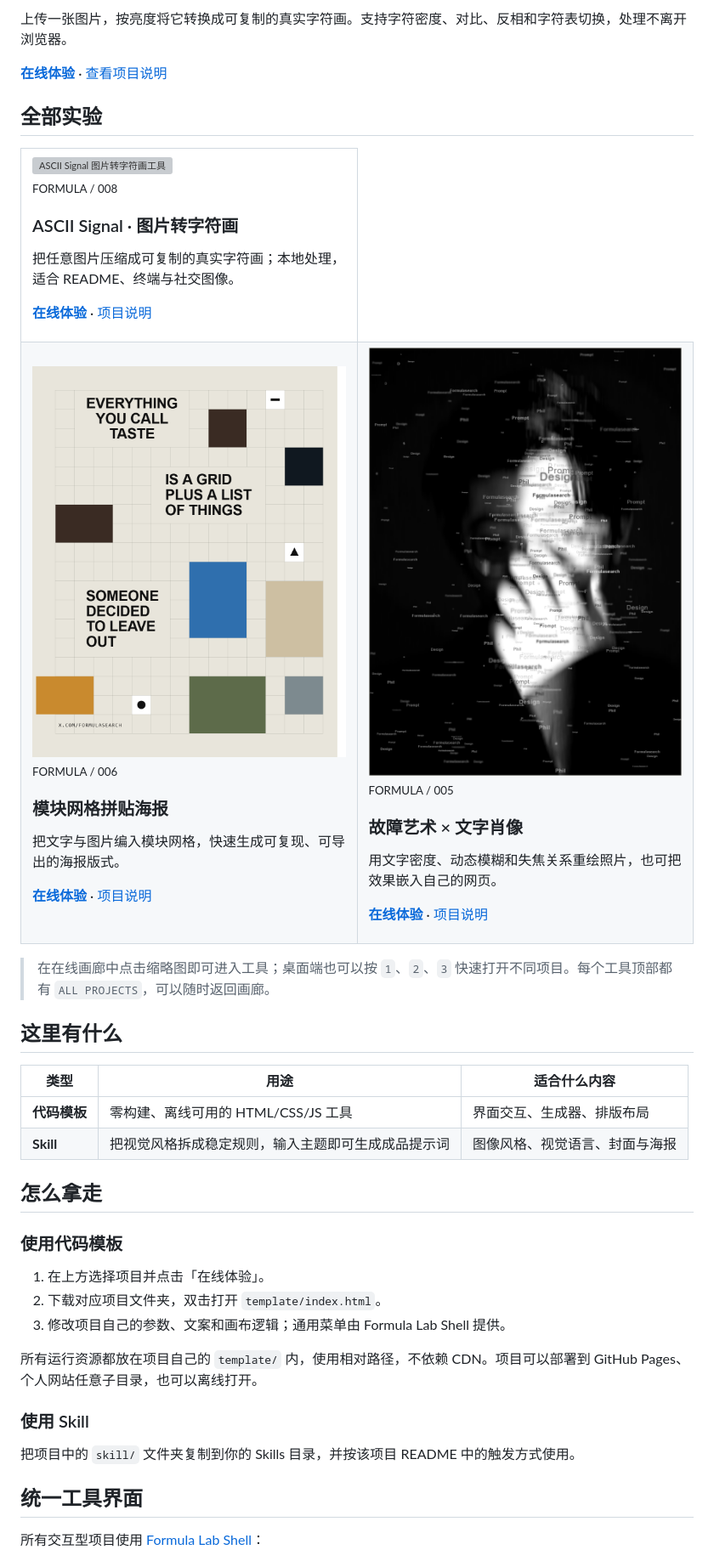
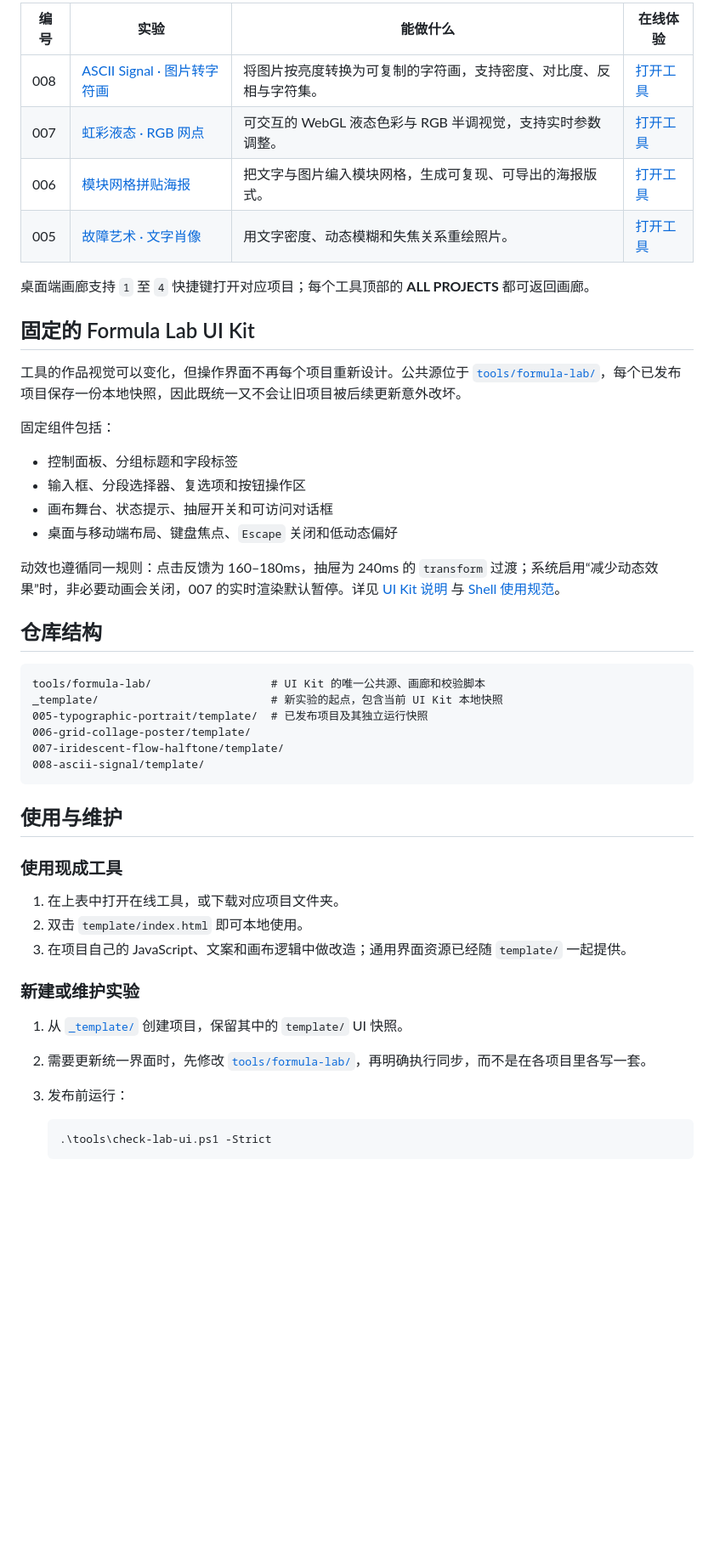
Before and after one commit to FANzR-arch/Phil-aesthetic-formulas, a Markdown page: README.md, the part around one of its changes. Shown at 85% size. GitHub-like rendering; blank space fills up the shorter version; grey boxes are pictures that could not be loaded.

Commit message:
docs: complete repository README

````diff
--- a/README.md
+++ b/README.md
@@ -18,68 +16,52 @@
 
-上传一张图片，按亮度将它转换成可复制的真实字符画。支持字符密度、对比、反相和字符表切换，处理不离开浏览器。
+| 编号 | 实验 | 能做什么 | 在线体验 |
+| --- | --- | --- | --- |
+| 008 | [ASCII Signal · 图片转字符画](008-ascii-signal/) | 将图片按亮度转换为可复制的字符画，支持密度、对比度、反相与字符集。 | [打开工具](https://fanzr-arch.github.io/Phil-aesthetic-formulas/008-ascii-signal/template/) |
+| 007 | [虹彩液态 · RGB 网点](007-iridescent-flow-halftone/) | 可交互的 WebGL 液态色彩与 RGB 半调视觉，支持实时参数调整。 | [打开工具](https://fanzr-arch.github.io/Phil-aesthetic-formulas/007-iridescent-flow-halftone/template/) |
+| 006 | [模块网格拼贴海报](006-grid-collage-poster/) | 把文字与图片编入模块网格，生成可复现、可导出的海报版式。 | [打开工具](https://fanzr-arch.github.io/Phil-aesthetic-formulas/006-grid-collage-poster/template/) |
+| 005 | [故障艺术 · 文字肖像](005-typographic-portrait/) | 用文字密度、动态模糊和失焦关系重绘照片。 | [打开工具](https://fanzr-arch.github.io/Phil-aesthetic-formulas/005-typographic-portrait/template/) |
 
-[**在线体验**](https://fanzr-arch.github.io/Phil-aesthetic-formulas/008-ascii-signal/template/) · [查看项目说明](008-ascii-signal/)
+桌面端画廊支持 `1` 至 `4` 快捷键打开对应项目；每个工具顶部的 **ALL PROJECTS** 都可返回画廊。
 
-## 全部实验
+## 固定的 Formula Lab UI Kit
 
-<table>
-  <tr>
-    <td width="50%" valign="top">
-      <a href="https://fanzr-arch.github.io/Phil-aesthetic-formulas/008-ascii-signal/template/">
-        <img src="008-ascii-signal/preview.svg" alt="ASCII Signal 图片转字符画工具" width="100%">
-      </a>
-      <br><sub>FORMULA / 008</sub>
-      <h3>ASCII Signal · 图片转字符画</h3>
-      <p>把任意图片压缩成可复制的真实字符画；本地处理，适合 README、终端与社交图像。</p>
-      <p><a href="https://fanzr-arch.github.io/Phil-aesthetic-formulas/008-ascii-signal/template/"><strong>在线体验</strong></a> · <a href="008-ascii-signal/">项目说明</a></p>
-    </td>
-  </tr>
-  <tr>
-    <td width="50%" valign="top">
-      <a href="https://fanzr-arch.github.io/Phil-aesthetic-formulas/006-grid-collage-poster/template/">
-        <img src="006-grid-collage-poster/preview.png" alt="模块网格拼贴海报作品" width="100%">
-      </a>
-      <br><sub>FORMULA / 006</sub>
-      <h3>模块网格拼贴海报</h3>
-      <p>把文字与图片编入模块网格，快速生成可复现、可导出的海报版式。</p>
-      <p><a href="https://fanzr-arch.github.io/Phil-aesthetic-formulas/006-grid-collage-poster/template/"><strong>在线体验</strong></a> · <a href="006-grid-collage-poster/">项目说明</a></p>
-    </td>
-    <td width="50%" valign="top">
-      <a href="https://fanzr-arch.github.io/Phil-aesthetic-formulas/005-typographic-portrait/template/">
-        <img src="005-typographic-portrait/preview.png" alt="故障文字肖像作品" width="100%">
-      </a>
-      <br><sub>FORMULA / 005</sub>
-      <h3>故障艺术 × 文字肖像</h3>
-      <p>用文字密度、动态模糊和失焦关系重绘照片，也可把效果嵌入自己的网页。</p>
-      <p><a href="https://fanzr-arch.github.io/Phil-aesthetic-formulas/005-typographic-portrait/template/"><strong>在线体验</strong></a> · <a href="005-typographic-portrait/">项目说明</a></p>
-    </td>
-  </tr>
-</table>
+工具的作品视觉可以变化，但操作界面不再每个项目重新设计。公共源位于 [`tools/formula-lab/`](tools/formula-lab/)，每个已发布项目保存一份本地快照，因此既统一又不会让旧项目被后续更新意外改坏。
 
-> 在在线画廊中点击缩略图即可进入工具；桌面端也可以按 `1`、`2`、`3` 快速打开不同项目。每个工具顶部都有 `ALL PROJECTS`，可以随时返回画廊。
+固定组件包括：
 
-## 这里有什么
+- 控制面板、分组标题和字段标签
+- 输入框、分段选择器、复选项和按钮操作区
+- 画布舞台、状态提示、抽屉开关和可访问对话框
+- 桌面与移动端布局、键盘焦点、`Escape` 关闭和低动态偏好
 
-| 类型 | 用途 | 适合什么内容 |
-|---|---|---|
-| **代码模板** | 零构建、离线可用的 HTML/CSS/JS 工具 | 界面交互、生成器、排版布局 |
-| **Skill** | 把视觉风格拆成稳定规则，输入主题即可生成成品提示词 | 图像风格、视觉语言、封面与海报 |
+动效也遵循同一规则：点击反馈为 160–180ms，抽屉为 240ms 的 `transform` 过渡；系统启用“减少动态效果”时，非必要动画会关闭，007 的实时渲染默认暂停。详见 [UI Kit 说明](tools/formula-lab/README.md) 与 [Shell 使用规范](UI_SHELL.md)。
 
-## 怎么拿走
+## 仓库结构
 
-### 使用代码模板
+```text
+tools/formula-lab/                  # UI Kit 的唯一公共源、画廊和校验脚本
+_template/                          # 新实验的起点，包含当前 UI Kit 本地快照
+005-typographic-portrait/template/  # 已发布项目及其独立运行快照
+006-grid-collage-poster/template/
+007-iridescent-flow-halftone/template/
+008-ascii-signal/template/
+```
 
-1. 在上方选择项目并点击「在线体验」。
-2. 下载对应项目文件夹，双击打开 `template/index.html`。
-3. 修改项目自己的参数、文案和画布逻辑；通用菜单由 Formula Lab Shell 提供。
+## 使用与维护
 
-所有运行资源都放在项目自己的 `template/` 内，使用相对路径，不依赖 CDN。项目可以部署到 GitHub Pages、个人网站任意子目录，也可以离线打开。
+### 使用现成工具
 
-### 使用 Skill
+1. 在上表中打开在线工具，或下载对应项目文件夹。
+2. 双击 `template/index.html` 即可本地使用。
+3. 在项目自己的 JavaScript、文案和画布逻辑中做改造；通用界面资源已经随 `template/` 一起提供。
 
-把项目中的 `skill/` 文件夹复制到你的 Skills 目录，并按该项目 README 中的触发方式使用。
+### 新建或维护实验
 
-## 统一工具界面
+1. 从 [`_template/`](./_template/) 创建项目，保留其中的 `template/` UI 快照。
+2. 需要更新统一界面时，先修改 [`tools/formula-lab/`](tools/formula-lab/)，再明确执行同步，而不是在各项目里各写一套。
+3. 发布前运行：
 
-所有交互型项目使用 [Formula Lab Shell](UI_SHELL.md)：
+   ```powershell
+   .\tools\check-lab-ui.ps1 -Strict
+   ```
 
````
Also changed, not shown: other parts of README.md (+11 -14 lines).
